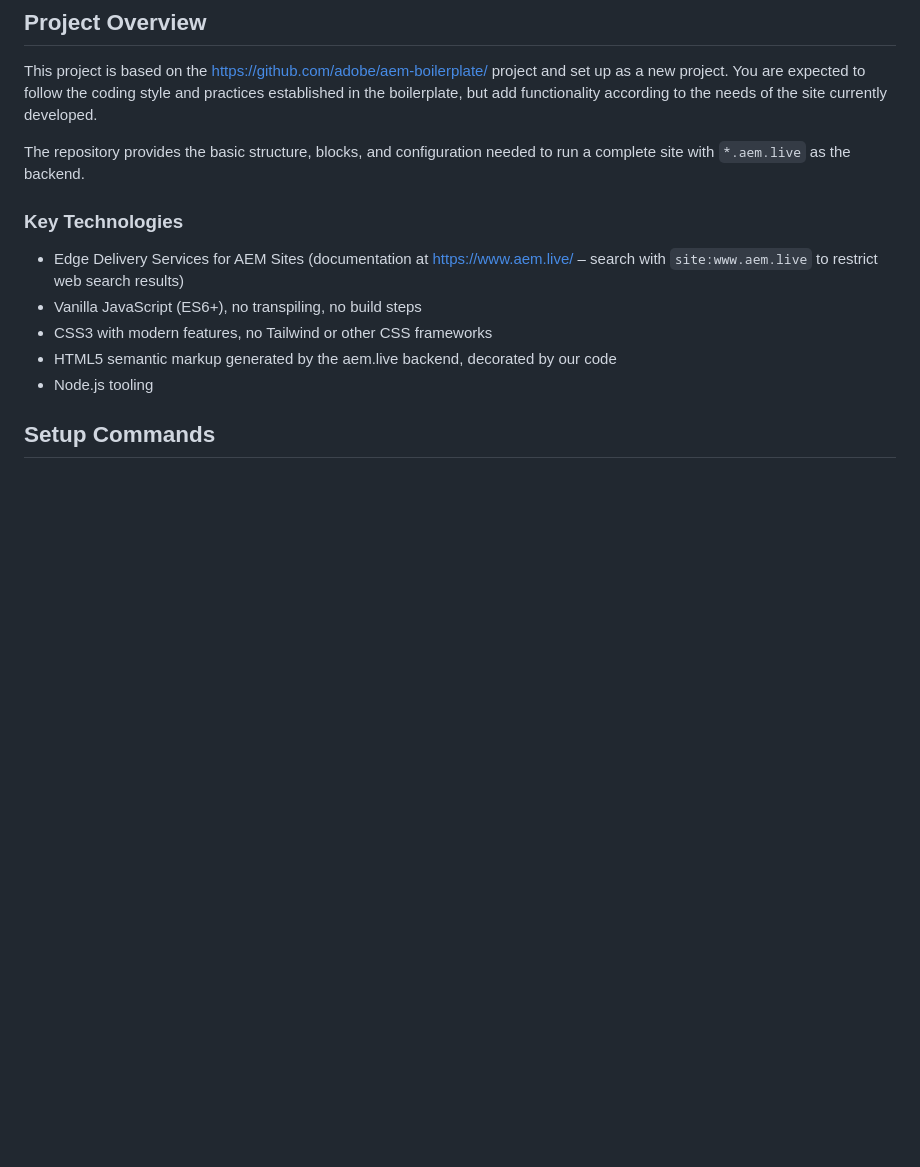
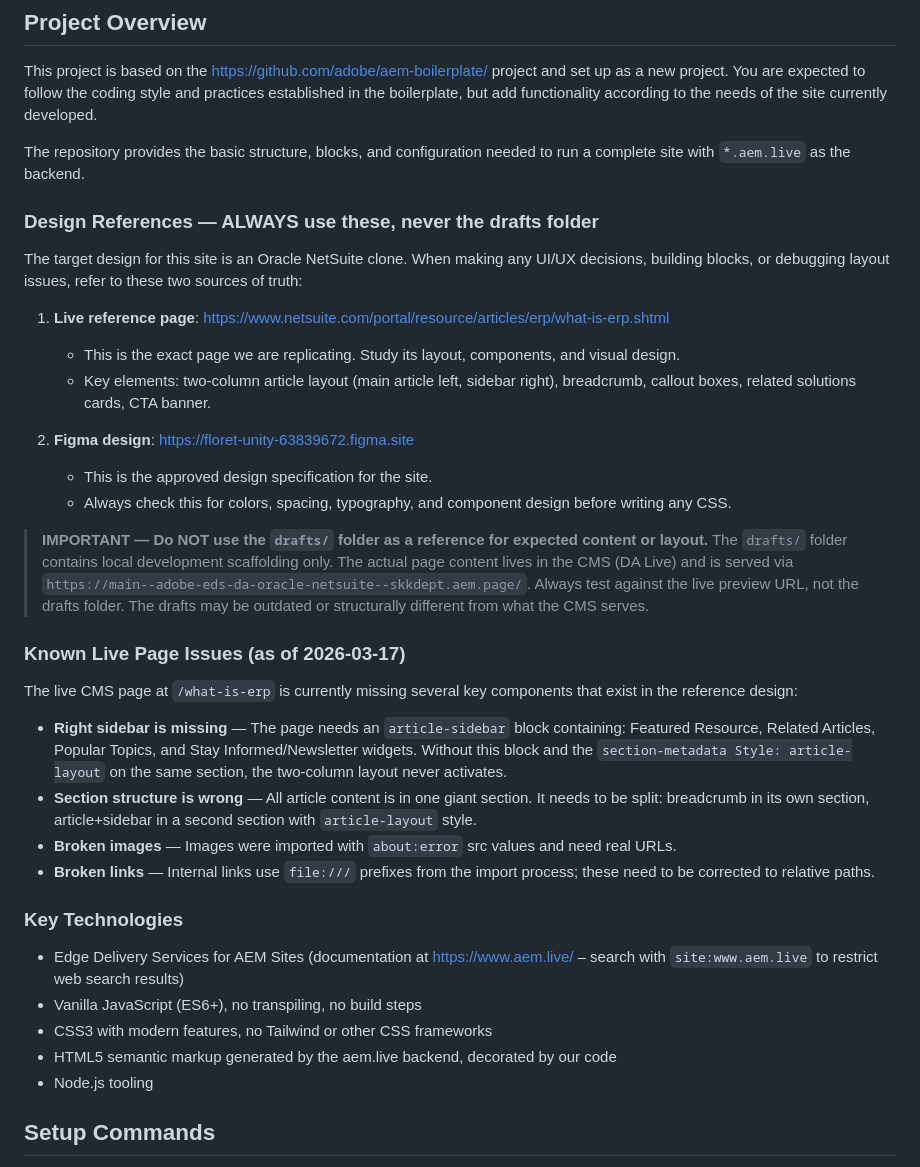
Before and after one commit to skkdept/adobe-eds-da-oracle-netsuite, a Markdown page: AGENTS.md, the part around one of its changes. Drawn GitHub-style; blank space fills up the shorter version.

```diff
--- a/AGENTS.md
+++ b/AGENTS.md
@@ -7,6 +7,30 @@ This project is a website built with Edge Delivery Services in Adobe Experience
 This project is based on the https://github.com/adobe/aem-boilerplate/ project and set up as a new project. You are expected to follow the coding style and practices established in the boilerplate, but add functionality according to the needs of the site currently developed.
 
 The repository provides the basic structure, blocks, and configuration needed to run a complete site with `*.aem.live` as the backend.
+
+### Design References — ALWAYS use these, never the drafts folder
+
+The target design for this site is an Oracle NetSuite clone. When making any UI/UX decisions, building blocks, or debugging layout issues, refer to these two sources of truth:
+
+1. **Live reference page**: https://www.netsuite.com/portal/resource/articles/erp/what-is-erp.shtml
+   - This is the exact page we are replicating. Study its layout, components, and visual design.
+   - Key elements: two-column article layout (main article left, sidebar right), breadcrumb, callout boxes, related solutions cards, CTA banner.
+
+2. **Figma design**: https://floret-unity-63839672.figma.site
+   - This is the approved design specification for the site.
+   - Always check this for colors, spacing, typography, and component design before writing any CSS.
+
+> **IMPORTANT — Do NOT use the `drafts/` folder as a reference for expected content or layout.**
+> The `drafts/` folder contains local development scaffolding only. The actual page content lives in the CMS (DA Live) and is served via `https://main--adobe-eds-da-oracle-netsuite--skkdept.aem.page/`. Always test against the live preview URL, not the drafts folder. The drafts may be outdated or structurally different from what the CMS serves.
+
+### Known Live Page Issues (as of 2026-03-17)
+
+The live CMS page at `/what-is-erp` is currently missing several key components that exist in the reference design:
+
+- **Right sidebar is missing** — The page needs an `article-sidebar` block containing: Featured Resource, Related Articles, Popular Topics, and Stay Informed/Newsletter widgets. Without this block and the `section-metadata Style: article-layout` on the same section, the two-column layout never activates.
+- **Section structure is wrong** — All article content is in one giant section. It needs to be split: breadcrumb in its own section, article+sidebar in a second section with `article-layout` style.
+- **Broken images** — Images were imported with `about:error` src values and need real URLs.
+- **Broken links** — Internal links use `file:///` prefixes from the import process; these need to be corrected to relative paths.
 
 ### Key Technologies
 - Edge Delivery Services for AEM Sites (documentation at https://www.aem.live/ – search with `site:www.aem.live` to restrict web search results)
```
Also changed, not shown: other parts of AGENTS.md (+48 -2 lines).
